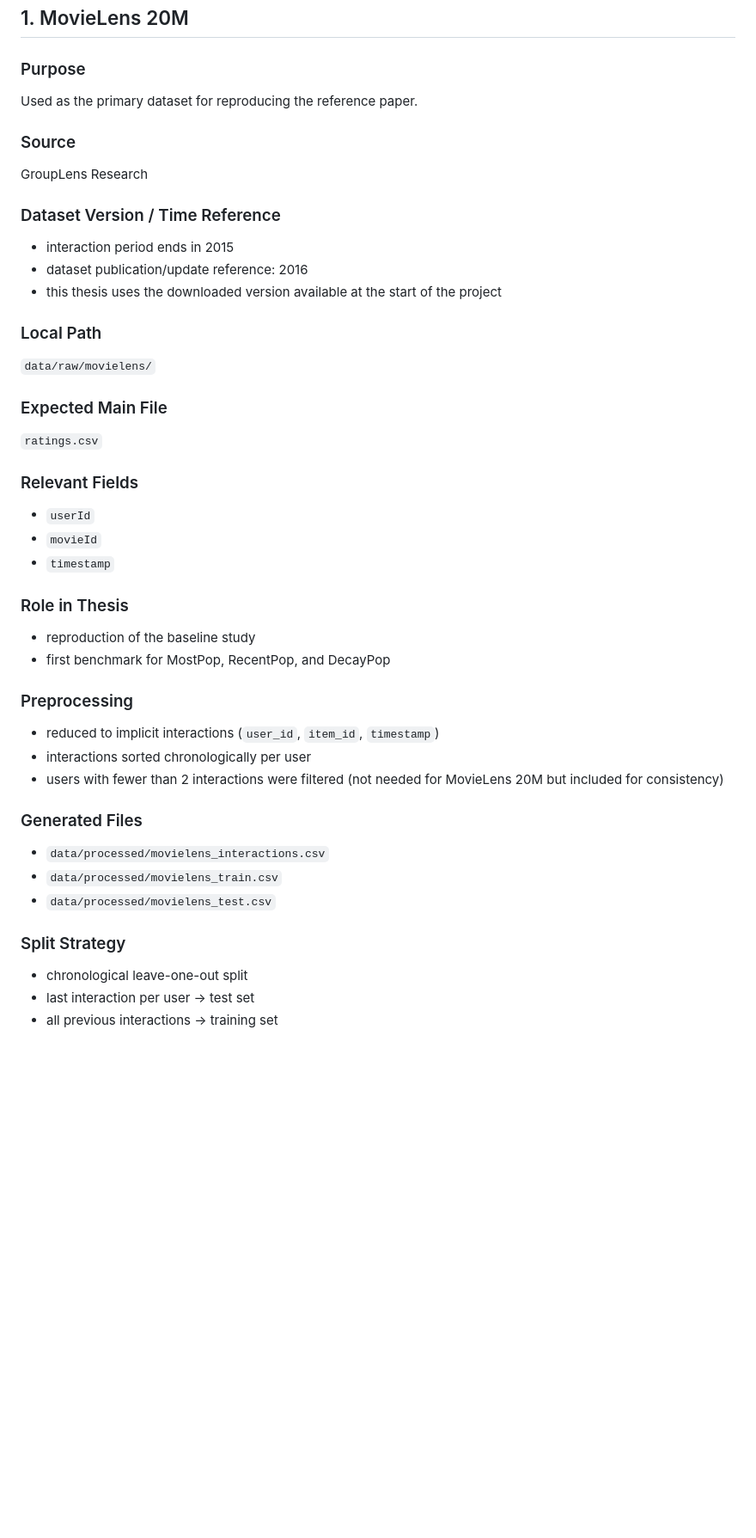
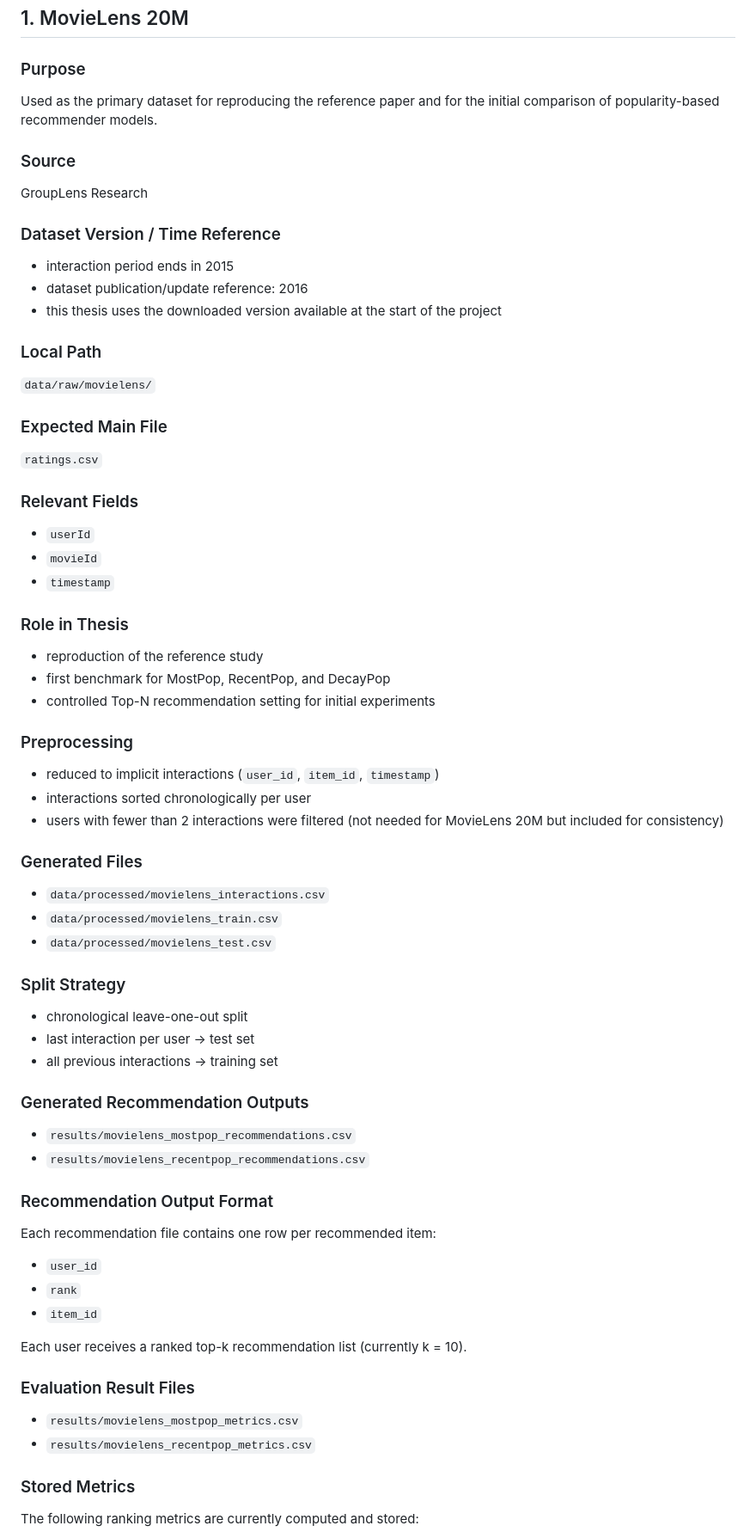
Before and after one commit to Manuel1598/Performance-Analysis-of-Time-Aware-Popularity-Based-Recommender-Systems, a Markdown page: docs/datasets.md, the part around one of its changes. Shown at 86% size. GitHub-like rendering; blank space fills up the shorter version.

Commit message:
docs: update MovieLens dataset documentation with RecentPop outputs and evaluation files

```diff
--- a/docs/datasets.md
+++ b/docs/datasets.md
@@ -7,42 +7,78 @@ This file documents all datasets used in the thesis project, including their sou
 ## 1. MovieLens 20M
 
 ### Purpose
-Used as the primary dataset for reproducing the reference paper.
+
+Used as the primary dataset for reproducing the reference paper and for the initial comparison of popularity-based recommender models.
 
 ### Source
+
 GroupLens Research
 
 ### Dataset Version / Time Reference
-- interaction period ends in 2015
-- dataset publication/update reference: 2016
-- this thesis uses the downloaded version available at the start of the project
+
+* interaction period ends in 2015
+* dataset publication/update reference: 2016
+* this thesis uses the downloaded version available at the start of the project
 
 ### Local Path
+
 `data/raw/movielens/`
 
 ### Expected Main File
+
 `ratings.csv`
 
 ### Relevant Fields
-- `userId`
-- `movieId`
-- `timestamp`
+
+* `userId`
+* `movieId`
+* `timestamp`
 
 ### Role in Thesis
-- reproduction of the baseline study
-- first benchmark for MostPop, RecentPop, and DecayPop
+
+* reproduction of the reference study
+* first benchmark for MostPop, RecentPop, and DecayPop
+* controlled Top-N recommendation setting for initial experiments
 
 ### Preprocessing
-- reduced to implicit interactions (`user_id`, `item_id`, `timestamp`)
-- interactions sorted chronologically per user
-- users with fewer than 2 interactions were filtered (not needed for MovieLens 20M but included for consistency)
+
+* reduced to implicit interactions (`user_id`, `item_id`, `timestamp`)
+* interactions sorted chronologically per user
+* users with fewer than 2 interactions were filtered (not needed for MovieLens 20M but included for consistency)
 
 ### Generated Files
-- `data/processed/movielens_interactions.csv`
-- `data/processed/movielens_train.csv`
-- `data/processed/movielens_test.csv`
+
+* `data/processed/movielens_interactions.csv`
+* `data/processed/movielens_train.csv`
+* `data/processed/movielens_test.csv`
 
 ### Split Strategy
-- chronological leave-one-out split
-- last interaction per user → test set
-- all previous interactions → training set
+
+* chronological leave-one-out split
+* last interaction per user → test set
+* all previous interactions → training set
+
+### Generated Recommendation Outputs
+
+* `results/movielens_mostpop_recommendations.csv`
+* `results/movielens_recentpop_recommendations.csv`
+
+### Recommendation Output Format
+
+Each recommendation file contains one row per recommended item:
+
+* `user_id`
+* `rank`
+* `item_id`
+
+Each user receives a ranked top-k recommendation list (currently k = 10).
+
+### Evaluation Result Files
+
+* `results/movielens_mostpop_metrics.csv`
+* `results/movielens_recentpop_metrics.csv`
+
+### Stored Metrics
+
+The following ranking metrics are currently computed and stored:
+
```
Also changed, not shown: other parts of docs/datasets.md (+10 -40 lines).
